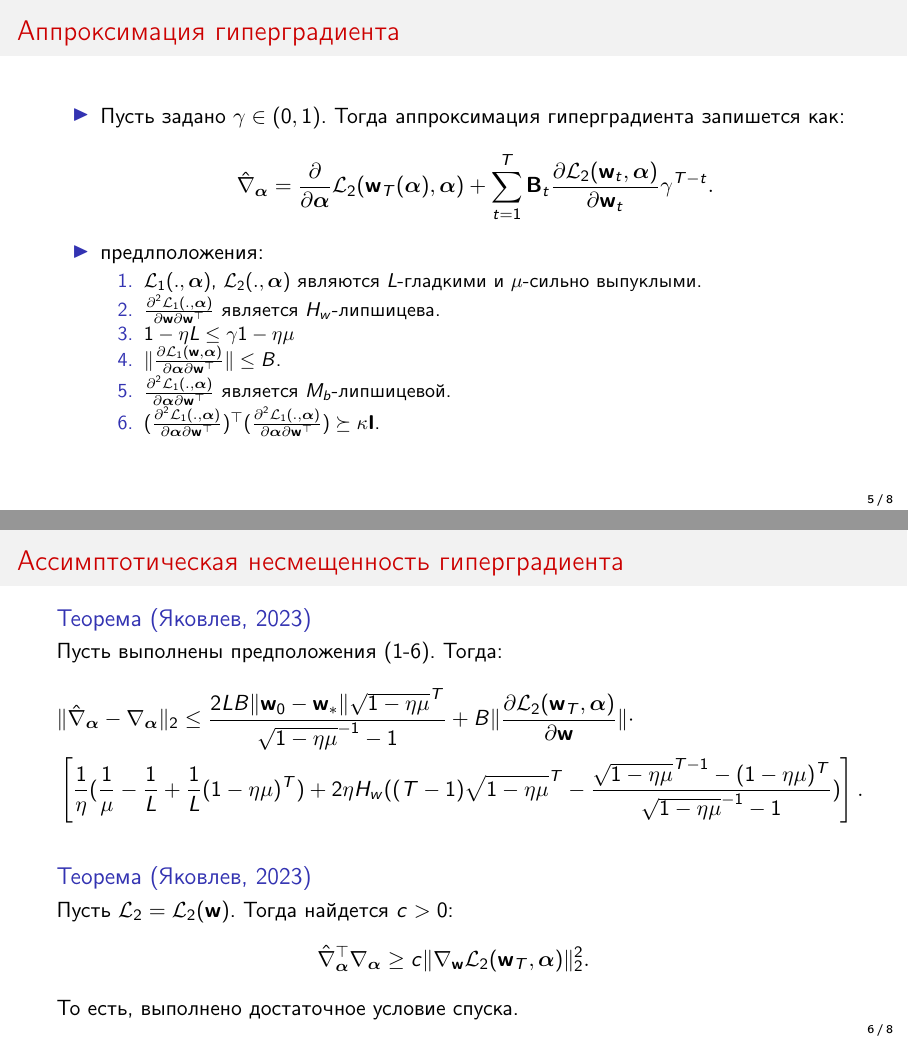
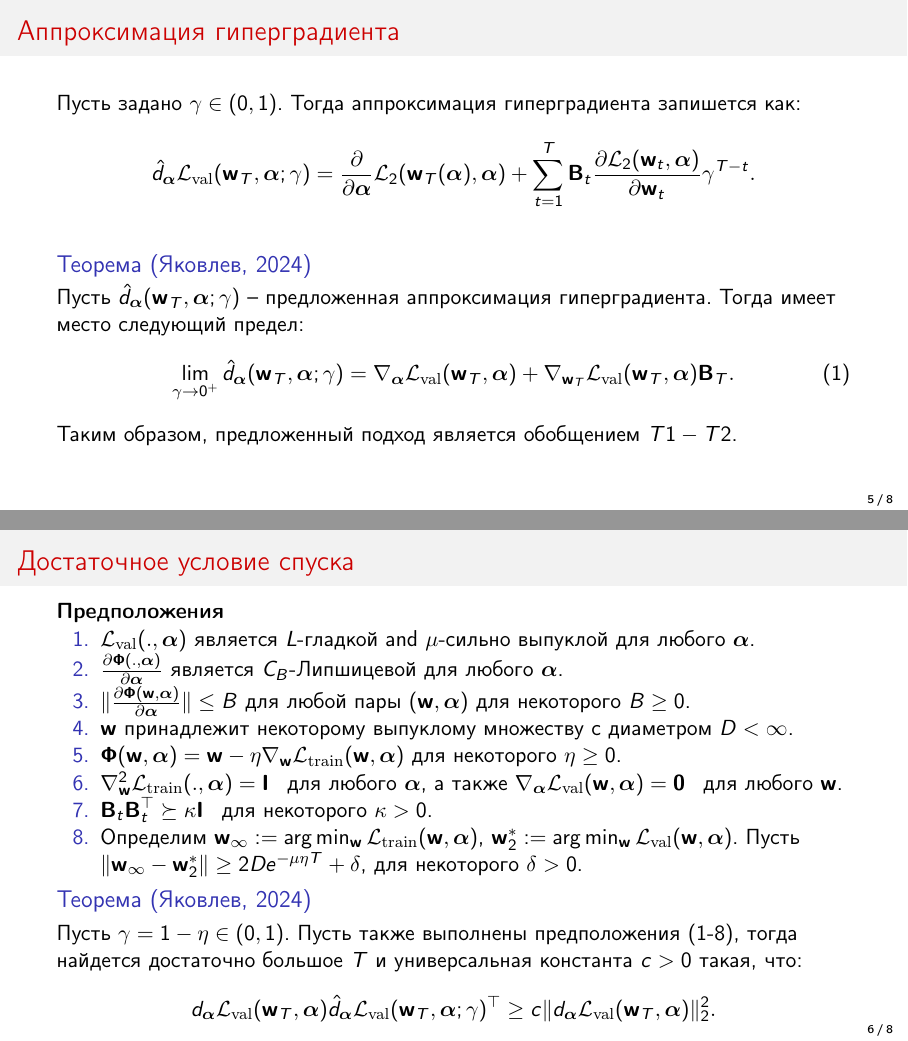
Before and after one commit to Konstantin-Iakovlev/HyperOpt, LaTeX slides (slides/main.tex): pages 5 and 6 of 8, joined at a grey line. Compiled offline with pdfLaTeX.

Commit message:
Updated slides

```diff
--- a/slides/main.tex
+++ b/slides/main.tex
@@ -26,10 +26,17 @@
 \usepackage{multicol}% many columns in slide
 \usepackage{hyperref}% urls
 \usepackage{hhline}%tables
+\usepackage{booktabs}
+% \usepackage{biblatex}
+
 
 
 \def\bw{\mathbf{w}}
 \def\balpha{\boldsymbol{\alpha}}
+\def\ltrn{\mathcal{L}_{\mathrm{train}}}
+\def\lval{\mathcal{L}_{\mathrm{val}}}
+\newcommand{\vect}[1]{\boldsymbol{\mathbf{#1}}}
+
 
 \definecolor{dark_green}{rgb}{0, 0.788, 0}
 \definecolor{dark_red}{rgb}{0.9, 0, 0}
@@ -148,45 +161,37 @@
 
 
 \begin{frame}{Аппроксимация гиперградиента}
-  \begin{itemize}
-    \item Пусть задано $\gamma \in (0, 1)$. Тогда аппроксимация гиперградиента запишется как:
+  Пусть задано $\gamma \in (0, 1)$. Тогда аппроксимация гиперградиента запишется как:
   \begin{align*}
-    \hat{\nabla}_{\boldsymbol{\alpha}} = \frac{\partial}{\partial \boldsymbol{\alpha}}\mathcal{L}_2(\mathbf{w}_T(\boldsymbol{\alpha}), \boldsymbol{\alpha}) +
+    \hat{d}_{\boldsymbol{\alpha}}\lval(\vect{w}_T, \vect{\alpha}; \gamma) = \frac{\partial}{\partial \boldsymbol{\alpha}}\mathcal{L}_2(\mathbf{w}_T(\boldsymbol{\alpha}), \boldsymbol{\alpha}) +
     \sum_{t=1}^T \mathbf{B}_t\frac{\partial\mathcal{L}_2(\mathbf{w}_t, \boldsymbol{\alpha})}{\partial \mathbf{w}_t}\gamma^{T-t}.
   \end{align*}
-  \item предлположения:
-  \begin{enumerate}
-    \item $\mathcal{L}_1(., \boldsymbol{\alpha})$, $\mathcal{L}_2(., \boldsymbol{\alpha})$ являются $L$-гладкими
-    и $\mu$-сильно выпуклыми.
-    \item $\frac{\partial^2\mathcal{L}_1(., \boldsymbol{\alpha})}{\partial\mathbf{w}\partial\mathbf{w}^\top}$ является $H_w$-липшицева.
-    \item $1 - \eta L \leq \gamma 1 - \eta\mu$
-    \item $\|\frac{\partial\mathcal{L}_1(\mathbf{w}, \boldsymbol{\alpha})}{\partial\boldsymbol{\alpha}\partial\mathbf{w}^\top}\| \leq B$.
-    \item $\frac{\partial^2\mathcal{L}_1(., \boldsymbol{\alpha})}{\partial\boldsymbol{\alpha}\partial\mathbf{w}^\top}$ является $M_b$-липшицевой.
-    \item $(\frac{\partial^2\mathcal{L}_1(., \boldsymbol{\alpha})}{\partial\boldsymbol{\alpha}\partial\mathbf{w}^\top})^\top
-    (\frac{\partial^2\mathcal{L}_1(., \boldsymbol{\alpha})}{\partial\boldsymbol{\alpha}\partial\mathbf{w}^\top}) \succeq \kappa \mathbf{I}$.
-  \end{enumerate}
-  \end{itemize}
+  \begin{block}{Теорема (Яковлев, 2024)}
+    Пусть $\hat{d}_{\vect{\alpha}}(\vect{w}_T, \vect{\alpha}; \gamma)$ -- предложенная аппроксимация гиперградиента. Тогда имеет место следующий предел:
+    \begin{align}
+        \lim_{\gamma \to 0^+}\hat{d}_{\vect{\alpha}}(\vect{w}_T, \vect{\alpha}; \gamma) = \nabla_{\vect{\alpha}}\lval(\vect{w}_T, \vect{\alpha}) + \nabla_{\vect{w}_T}\lval(\vect{w}_T, \vect{\alpha})\vect{B}_T.
+    \end{align}
+    Таким образом, предложенный подход является обобщением $T1-T2$.
+  \end{block}
 \end{frame}
 
 
-\begin{frame}{Ассимптотическая несмещенность гиперградиента}
+\begin{frame}{Достаточное условие спуска}
+  \textbf{Предположения}
+  \begin{enumerate}
+    \item $\lval(., \vect{\alpha})$ является $L$-гладкой and $\mu$-сильно выпуклой для любого $\vect{\alpha}$.
+   \item $\frac{\partial\vect{\Phi}(., \vect{\alpha})}{\partial\vect{\alpha}}$ является $C_B$-Липшицевой для любого $\vect{\alpha}$.
+   \item $\|\frac{\partial\vect{\Phi}(\vect{w}, \vect{\alpha})}{\partial\vect{\alpha}}\| \leq B$ для любой пары $(\vect{w}, \vect{\alpha})$ для некоторого $B \geq 0$.
+   \item $\vect{w}$ принадлежит некоторому выпуклому множеству с диаметром $D < \infty$.
+   \item $\vect{\Phi}(\vect{w}, \vect{\alpha}) = \vect{w} - \eta\nabla_{\vect{w}}\ltrn(\vect{w}, \vect{\alpha})$ для некоторого $\eta \geq 0$.
+   \item $\nabla^2_{\vect{w}}\ltrn(., \vect{\alpha}) = \vect{I}$ \, для любого $\vect{\alpha}$, а также $\nabla_{\vect{\alpha}}\lval(\vect{w}, \vect{\alpha}) = \vect{0}$ \, для любого $\vect{w}$.
+   \item $\vect{B}_t\vect{B}_t^\top \succeq \kappa \vect{I}$ \, для некоторого $\kappa > 0$.
+   \item Определим $\vect{w}_{\infty} := \arg\min_{\vect{w}}\ltrn(\vect{w}, \vect{\alpha})$, $\vect{w}^*_2 := \arg\min_{\vect{w}}\lval(\vect{w}, \vect{\alpha})$. Пусть $\|\vect{w}_{\infty} - \vect{w}_2^*\| \geq 2De^{-\mu\eta T} + \delta$, для некоторого $\delta > 0$.
+\end{enumerate}
 
-  \begin{block}{Теорема (Яковлев, 2023)}
-    Пусть выполнены предположения (1-6). Тогда:
-    \begin{align*}
-     &\|\hat{\nabla}_{\boldsymbol{\alpha}} - \nabla_{\boldsymbol{\alpha}}\|_2 \leq \frac{2LB\|\mathbf{w}_0 - \mathbf{w}_*\|\sqrt{1 - \eta\mu}^T}{\sqrt{1 - \eta\mu}^{-1} - 1} +
-     B\|\frac{\partial\mathcal{L}_2(\mathbf{w}_T, \boldsymbol{\alpha})}{\partial\mathbf{w}}\| \cdot \\
-     &\left[
-      \frac{1}{\eta}(\frac{1}{\mu} - \frac{1}{L} + \frac{1}{L}(1 - \eta\mu)^T) + 2\eta H_w((T - 1)\sqrt{1 - \eta\mu}^T-
-      \frac{\sqrt{1 - \eta\mu}^{T-1} - (1 - \eta\mu)^T}{\sqrt{1 - \eta\mu}^{-1} - 1})
-     \right].
-    \end{align*}
-  \end{block}
-
-  \begin{block}{Теорема (Яковлев, 2023)}
-    Пусть $\mathcal{L}_2 = \mathcal{L}_2(\bw)$. Тогда найдется $c > 0$:
-    \begin{align*}
-      \hat{\nabla}_{\boldsymbol{\alpha}}^\top\nabla_{\boldsymbol{\alpha}} \geq c\|\nabla_{\bw}\mathcal{L}_2(\bw_T, \boldsymbol{\alpha})\|_2^2.
-    \end{align*}
-    То есть, выполнено достаточное условие спуска.
-  \end{block}
+  \begin{block}{Теорема (Яковлев, 2024)}
+  Пусть $\gamma = 1 - \eta \in (0, 1)$. Пусть также выполнены предположения (1-8), тогда найдется достаточно большое $T$ и универсальная константа $c > 0$ такая, что:
+  \begin{align*}
+      d_{\vect{\alpha}}\lval(\vect{w}_T, \vect{\alpha}) \hat{d}_{\vect{\alpha}}\lval(\vect{w}_T, \vect{\alpha}; \gamma)^\top \geq c \|d_{\vect{\alpha}}\lval(\vect{w}_T, \vect{\alpha})\|_2^2.
+  \end{align*}
+\end{block}
```
Also changed, not shown: slides/main.pdf, slides/main.tex (119 more changed lines).
